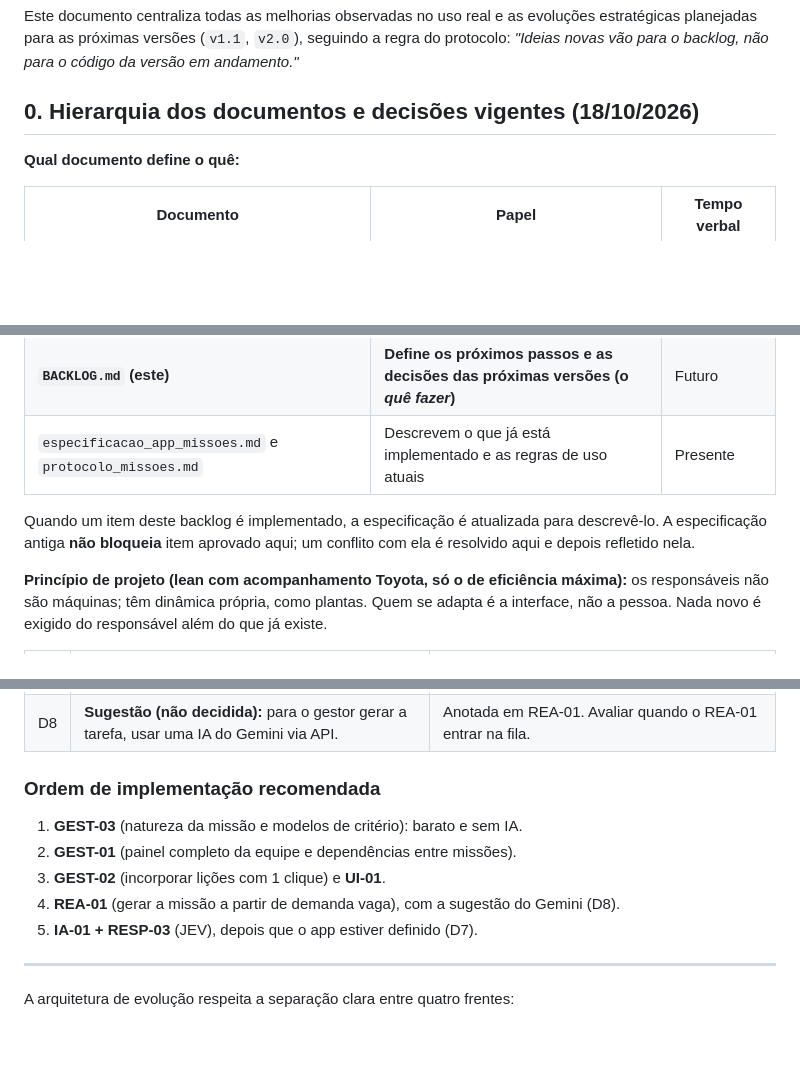
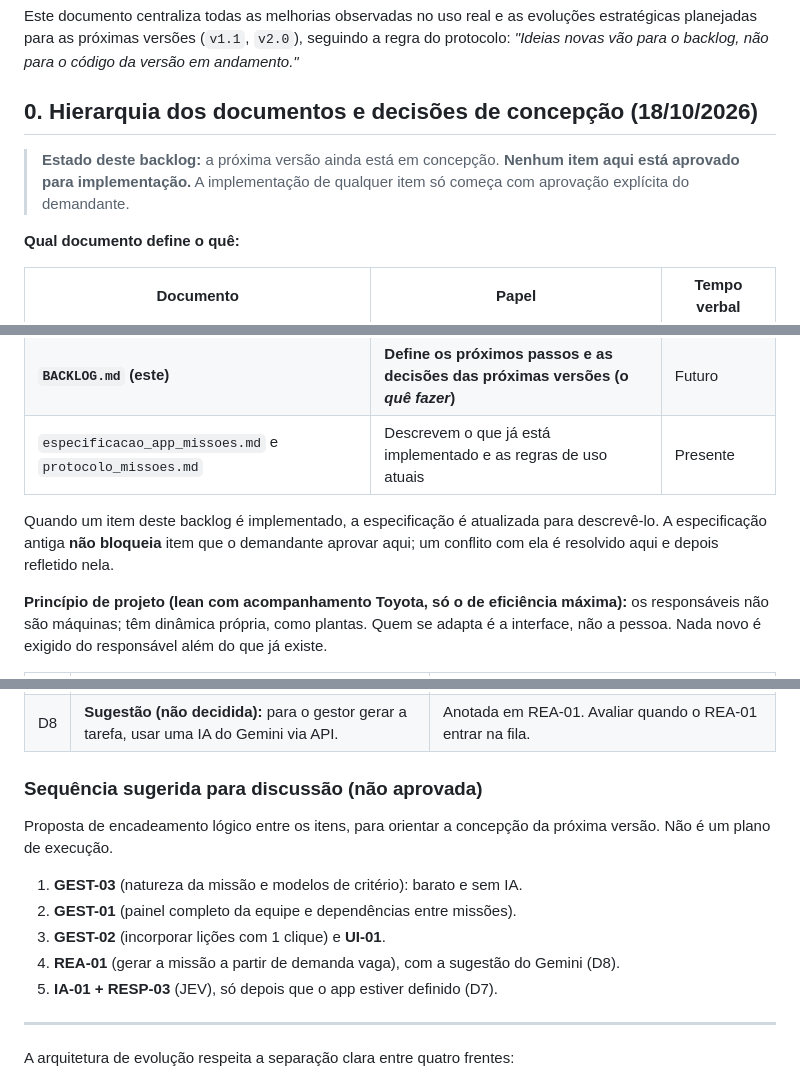
Before and after one commit to BR-Tavares/Tarefas-build, a Markdown page: BACKLOG.md, 3 parts joined by grey strips. Drawn GitHub-style; blank space fills up the shorter version.

Commit message:
docs(backlog): explicitar que nenhum item esta aprovado para implementacao
- Secao 0 passa a "decisoes de concepcao", com aviso de que a proxima
  versao esta em concepcao e nada e implementado sem aprovacao
- "Ordem de implementacao" vira "Sequencia sugerida para discussao"

Co-Authored-By: Claude Opus 5.5 <noreply@anthropic.com>
Claude-Session: https://claude.ai/code/session_01PcZSpG14JgYvYRSScQYB6m

```diff
--- a/BACKLOG.md
+++ b/BACKLOG.md
@@ -2,7 +2,9 @@
 
 Este documento centraliza todas as melhorias observadas no uso real e as evoluções estratégicas planejadas para as próximas versões (`v1.1`, `v2.0`), seguindo a regra do protocolo: *"Ideias novas vão para o backlog, não para o código da versão em andamento."*
 
-## 0. Hierarquia dos documentos e decisões vigentes (18/10/2026)
+## 0. Hierarquia dos documentos e decisões de concepção (18/10/2026)
+
+> **Estado deste backlog:** a próxima versão ainda está em concepção. **Nenhum item aqui está aprovado para implementação.** A implementação de qualquer item só começa com aprovação explícita do demandante.
 
 **Qual documento define o quê:**
 
@@ -12,7 +14,7 @@ Este documento centraliza todas as melhorias observadas no uso real e as evoluç
 | **`BACKLOG.md` (este)** | **Define os próximos passos e as decisões das próximas versões (o *quê fazer*)** | Futuro |
 | `especificacao_app_missoes.md` e `protocolo_missoes.md` | Descrevem o que já está implementado e as regras de uso atuais | Presente |
 
-Quando um item deste backlog é implementado, a especificação é atualizada para descrevê-lo. A especificação antiga **não bloqueia** item aprovado aqui; um conflito com ela é resolvido aqui e depois refletido nela.
+Quando um item deste backlog é implementado, a especificação é atualizada para descrevê-lo. A especificação antiga **não bloqueia** item que o demandante aprovar aqui; um conflito com ela é resolvido aqui e depois refletido nela.
 
 **Princípio de projeto (lean com acompanhamento Toyota, só o de eficiência máxima):** os responsáveis não são máquinas; têm dinâmica própria, como plantas. Quem se adapta é a interface, não a pessoa. Nada novo é exigido do responsável além do que já existe.
 
@@ -27,13 +29,15 @@ Quando um item deste backlog é implementado, a especificação é atualizada pa
 | D7 | **O JEV fica para depois que o app estiver definido** (telas do gestor e do responsável estáveis). | IA-01, RESP-01 e RESP-03 ficam como *Adiado*. A especificação do JEV continua registrada aqui para não se perder. |
 | D8 | **Sugestão (não decidida):** para o gestor gerar a tarefa, usar uma IA do Gemini via API. | Anotada em REA-01. Avaliar quando o REA-01 entrar na fila. |
 
-### Ordem de implementação recomendada
+### Sequência sugerida para discussão (não aprovada)
+
+Proposta de encadeamento lógico entre os itens, para orientar a concepção da próxima versão. Não é um plano de execução.
 
 1. **GEST-03** (natureza da missão e modelos de critério): barato e sem IA.
 2. **GEST-01** (painel completo da equipe e dependências entre missões).
 3. **GEST-02** (incorporar lições com 1 clique) e **UI-01**.
 4. **REA-01** (gerar a missão a partir de demanda vaga), com a sugestão do Gemini (D8).
-5. **IA-01 + RESP-03** (JEV), depois que o app estiver definido (D7).
+5. **IA-01 + RESP-03** (JEV), só depois que o app estiver definido (D7).
 
 ---
 
```
